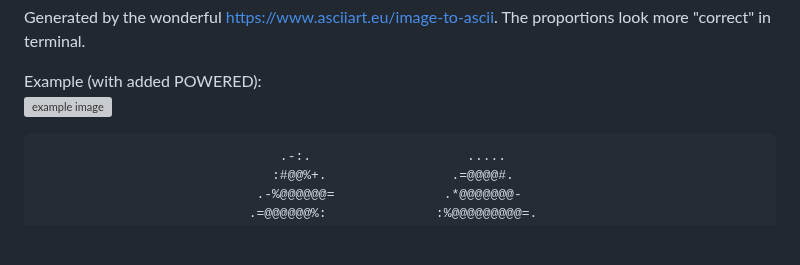
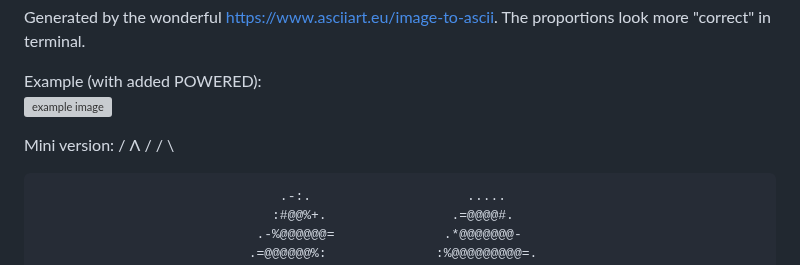
Before and after one commit to meshtastic/design, a Markdown page: logo/ascii/logo.md, the part around the change. Rendered like a GitHub page; blank space fills up the shorter version; grey boxes are pictures that could not be loaded.

```diff
--- a/logo/ascii/logo.md
+++ b/logo/ascii/logo.md
@@ -2,6 +2,11 @@ Generated by the wonderful https://www.asciiart.eu/image-to-ascii. The proportio
 
 Example (with added POWERED):<br>
 ![example image](example.png)
+
+
+Mini version:
+  / Λ
+ / / \
 
                                    .-:.                    .....
                                   :#@@%+.                .=@@@@#.
```
